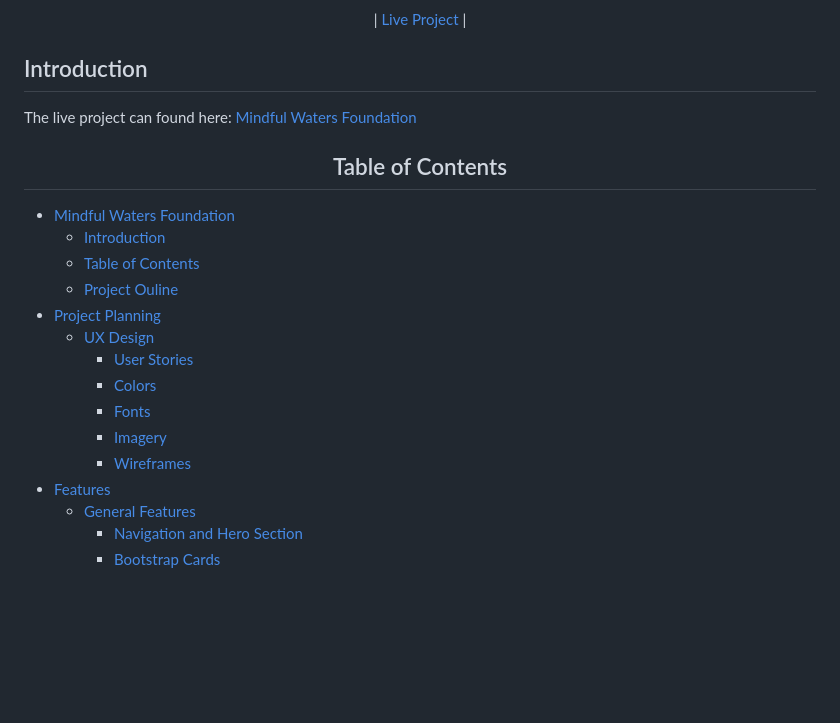
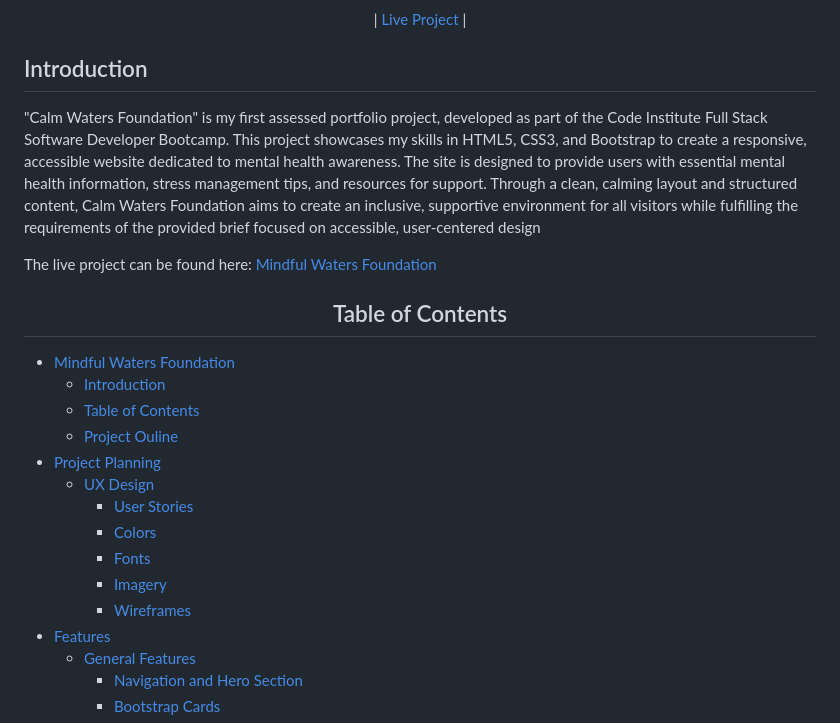
Before and after one commit to A-SousaRodrigues/mindful-waters-foundation, a Markdown page: README.md, the part around the change printed below. Drawn GitHub-style; blank space fills up the shorter version.

```diff
--- a/README.md
+++ b/README.md
@@ -9,9 +9,9 @@
 
 ## Introduction
 
+"Calm Waters Foundation" is my first assessed portfolio project, developed as part of the Code Institute Full Stack Software Developer Bootcamp. This project showcases my skills in HTML5, CSS3, and Bootstrap to create a responsive, accessible website dedicated to mental health awareness. The site is designed to provide users with essential mental health information, stress management tips, and resources for support. Through a clean, calming layout and structured content, Calm Waters Foundation aims to create an inclusive, supportive environment for all visitors while fulfilling the requirements of the provided brief focused on accessible, user-centered design
 
-
-The live project can found here: <a href="https://a-sousarodrigues.github.io/mindful-waters-foundation/" target="_blank">Mindful Waters Foundation</a>
+The live project can be found here: <a href="https://a-sousarodrigues.github.io/mindful-waters-foundation/" target="_blank">Mindful Waters Foundation</a>
 
 <h2 align="center" id="TOC">Table of Contents</h2>
 
@@ -20,12 +20,12 @@ The live project can found here: <a href="https://a-sousarodrigues.github.io/min
   - [Table of Contents](#TOC)
   - [Project Ouline](#project-outline)
 * [Project Planning](#project-planning)
-    - [UX Design](#ux-design)
-      - [User Stories](#user-stories)
-      - [Colors](#colors)
-      - [Fonts](#fonts)
-      - [Imagery](#imagery)
-      - [Wireframes](#wireframes)
+  - [UX Design](#ux-design)
+    - [User Stories](#user-stories)
+    - [Colors](#colors)
+    - [Fonts](#fonts)
+    - [Imagery](#imagery)
+    - [Wireframes](#wireframes)
 * [Features](#features)
   - [General Features](#general-features)
     - [Navigation and Hero Section](#navigation-and-hero-section)
```
Also changed, not shown: other parts of README.md (+35 -2 lines).
